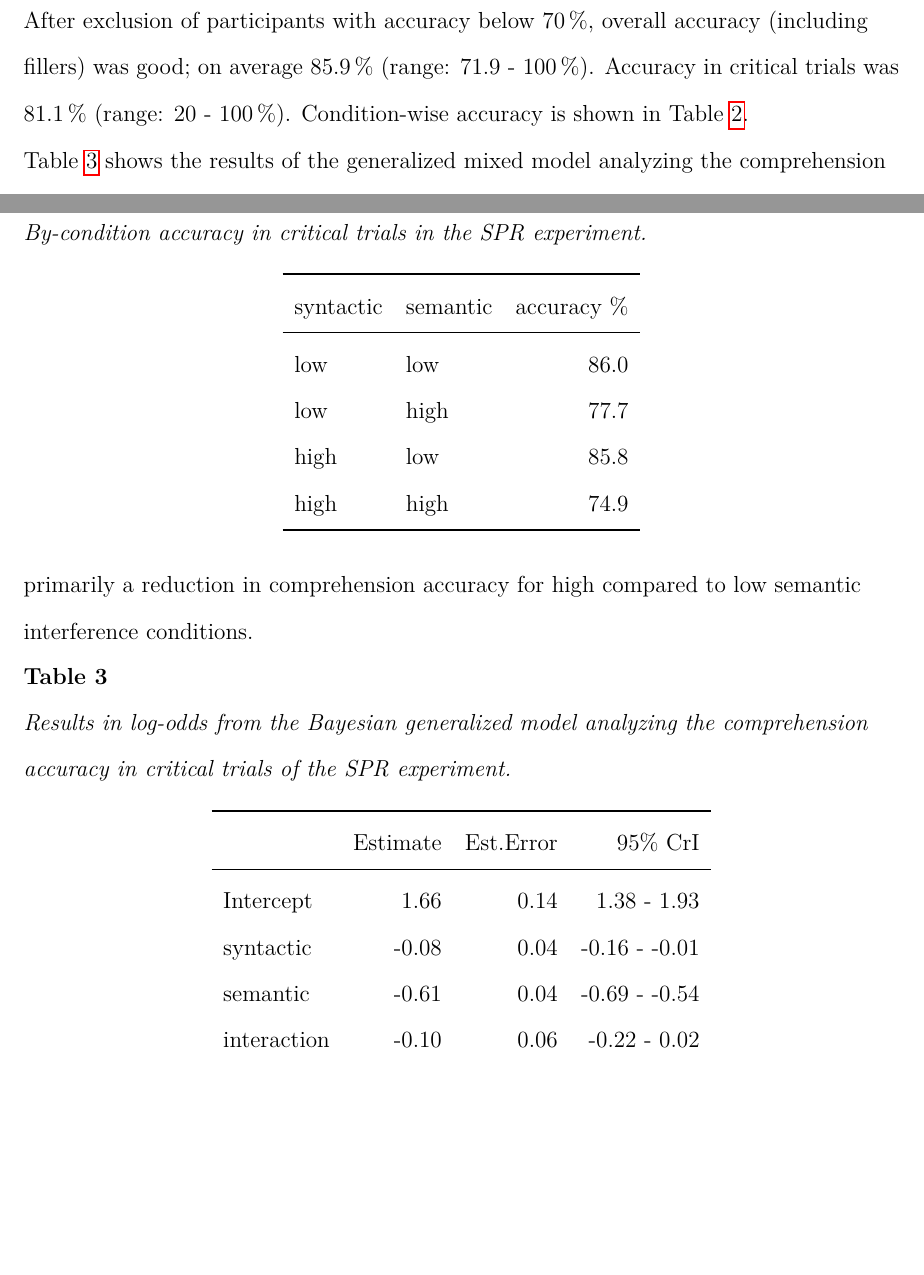
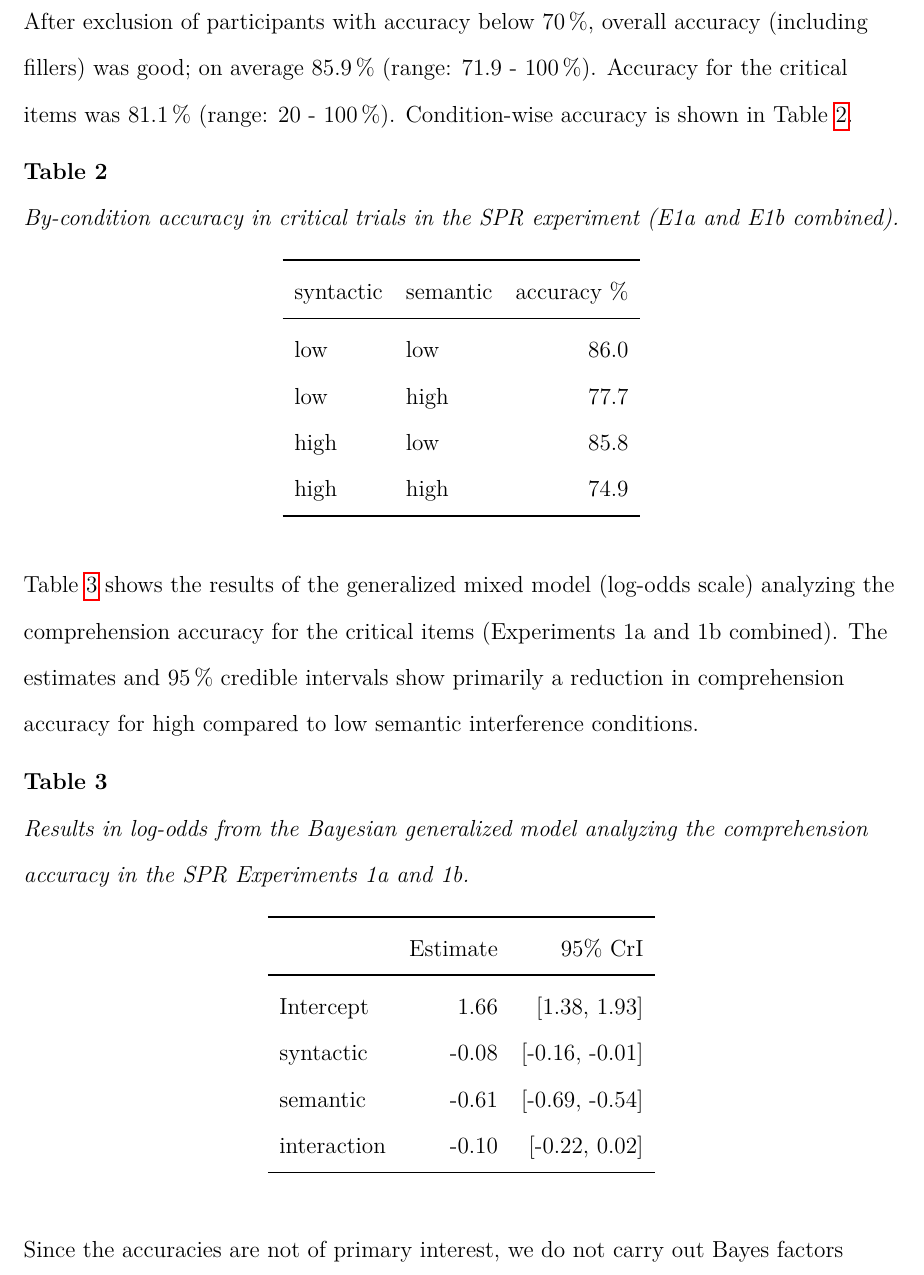
Before and after one commit to vasishth/SchoknechtVasishthInterference, a LaTeX paper (paper/main.tex): two parts of pages 15 and 16 of 55 before the commit and part of page 16 of 56 after it, the two joined at a grey line, cut so that both start at the same text, the shorter picture padded with empty space. Compiled offline with pdfLaTeX.

Commit message:
minor edits

```diff
--- a/paper/main.tex
+++ b/paper/main.tex
@@ -319,11 +319,12 @@ For this reason, models were run with 4 chains and 20,000 iterations in each cha
 %\end{table}
 
 
-\subsubsection{Comprehension question accuracy}
-After exclusion of participants with accuracy below 70\,\%, overall accuracy (including fillers) was good; on average 85.9\,\% (range: 71.9 - 100\,\%). Accuracy in critical trials was 81.1\,\% (range: 20 - 100\,\%). Condition-wise accuracy is shown in Table \ref{tab:spr_acc}.
+\subsubsection{Comprehension question accuracy (Experiments 1a and 1b combined)}
+
+After exclusion of participants with accuracy below 70\,\%, overall accuracy (including fillers) was good; on average 85.9\,\% (range: 71.9 - 100\,\%). Accuracy for the critical items was 81.1\,\% (range: 20 - 100\,\%). Condition-wise accuracy is shown in Table \ref{tab:spr_acc}.
 
 \begin{table}[]
-    \caption{By-condition accuracy in critical trials in the SPR experiment.}
+    \caption{By-condition accuracy in critical trials in the SPR experiment (E1a and E1b combined).}
     \label{tab:spr_acc}
     \centering
     \begin{tabular}{llr}
@@ -338,22 +339,23 @@ After exclusion of participants with accuracy below 70\,\%, overall accuracy (in
     \end{tabular}
 \end{table}
 
-Table \ref{tab:spr_acc_mod} shows the results of the generalized mixed model analyzing the comprehension accuracy in critical trials. The estimates and 95\,\% credible intervals in log-odds show primarily a reduction in comprehension accuracy for high compared to low semantic interference conditions.
+Table \ref{tab:spr_acc_mod} shows the results of the generalized mixed model (log-odds scale) analyzing the comprehension accuracy for the critical items (Experiments 1a and 1b combined). The estimates and 95\,\% credible intervals show primarily a reduction in comprehension accuracy for high compared to low semantic interference conditions.
 
 \begin{table}[H]
-    \caption{Results in log-odds from the Bayesian generalized model analyzing the comprehension accuracy in critical trials of the SPR experiment.}
+    \caption{Results in log-odds from the Bayesian generalized model analyzing the comprehension accuracy in the SPR Experiments 1a and 1b.}
     \label{tab:spr_acc_mod}
     \centering
-    \begin{tabular}{lrrr}
+    \begin{tabular}{lrr}
     \toprule
-    & Estimate & Est.Error & 95\% CrI  \\
+    & Estimate &  95\% CrI  \\
     \midrule
-Intercept& 1.66 & 0.14&  1.38 - 1.93\\
-syntactic& -0.08 & 0.04& -0.16 - -0.01\\
-semantic&  -0.61 &0.04& -0.69 - -0.54\\
-interaction& -0.10& 0.06& -0.22 - 0.02\\
+Intercept& 1.66 &   [1.38, 1.93]\\
+syntactic& -0.08 &  [-0.16, -0.01]\\
+semantic&  -0.61 & [-0.69, -0.54]\\
+interaction& -0.10&  [-0.22, 0.02]\\
     \bottomrule
     \end{tabular}
 \end{table}
 
+Since the accuracies are not of primary interest, we do not carry out Bayes factors analyses for these.
 
```
Also changed, not shown: paper/main.tex (12 more changed lines).
